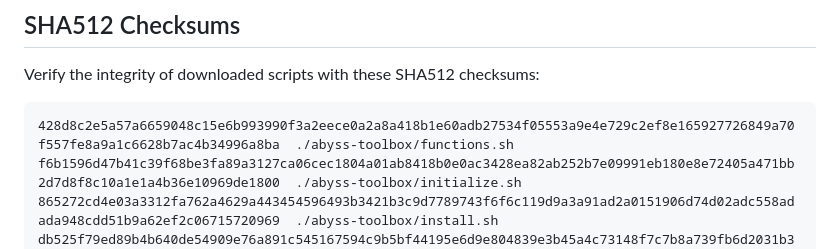
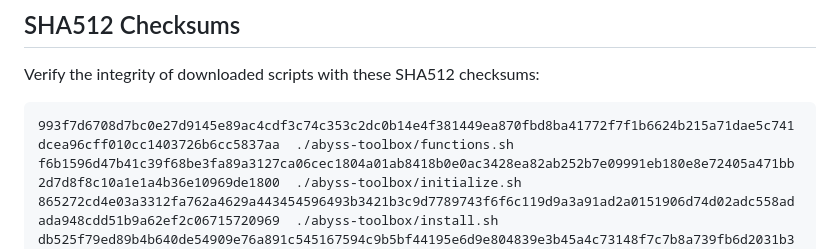
Before and after one commit to LordSodomiser/The-Abyss, a Markdown page: README.md, the part around the change. GitHub-like rendering.

Commit message:
Update README.md CHECKSUM

````diff
--- a/README.md
+++ b/README.md
@@ -14,7 +14,7 @@ A lightweight, Bash-based sysadmin toolbox for secure and efficient management o
 Verify the integrity of downloaded scripts with these SHA512 checksums:
 
 ```
-428d8c2e5a57a6659048c15e6b993990f3a2eece0a2a8a418b1e60adb27534f05553a9e4e729c2ef8e165927726849a70f557fe8a9a1c6628b7ac4b34996a8ba  ./abyss-toolbox/functions.sh
+993f7d6708d7bc0e27d9145e89ac4cdf3c74c353c2dc0b14e4f381449ea870fbd8ba41772f7f1b6624b215a71dae5c741dcea96cff010cc1403726b6cc5837aa  ./abyss-toolbox/functions.sh
 f6b1596d47b41c39f68be3fa89a3127ca06cec1804a01ab8418b0e0ac3428ea82ab252b7e09991eb180e8e72405a471bb2d7d8f8c10a1e1a4b36e10969de1800  ./abyss-toolbox/initialize.sh
 865272cd4e03a3312fa762a4629a443454596493b3421b3c9d7789743f6f6c119d9a3a91ad2a0151906d74d02adc558adada948cdd51b9a62ef2c06715720969  ./abyss-toolbox/install.sh
 db525f79ed89b4b640de54909e76a891c545167594c9b5bf44195e6d9e804839e3b45a4c73148f7c7b8a739fb6d2031b3a8421cd0acee54ed7cb72611ae64c6e  ./abyss-toolbox/toolbox.sh
````
